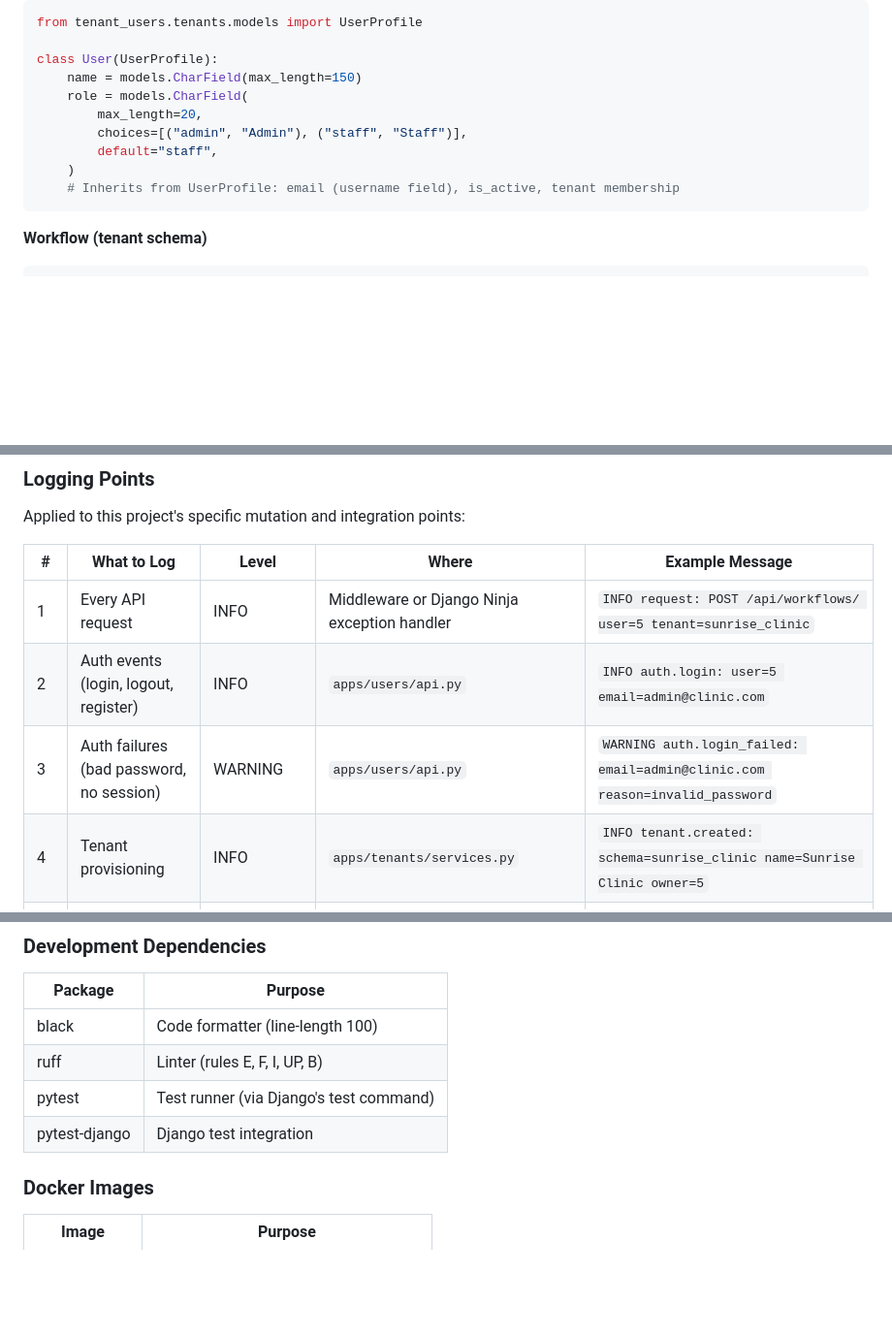
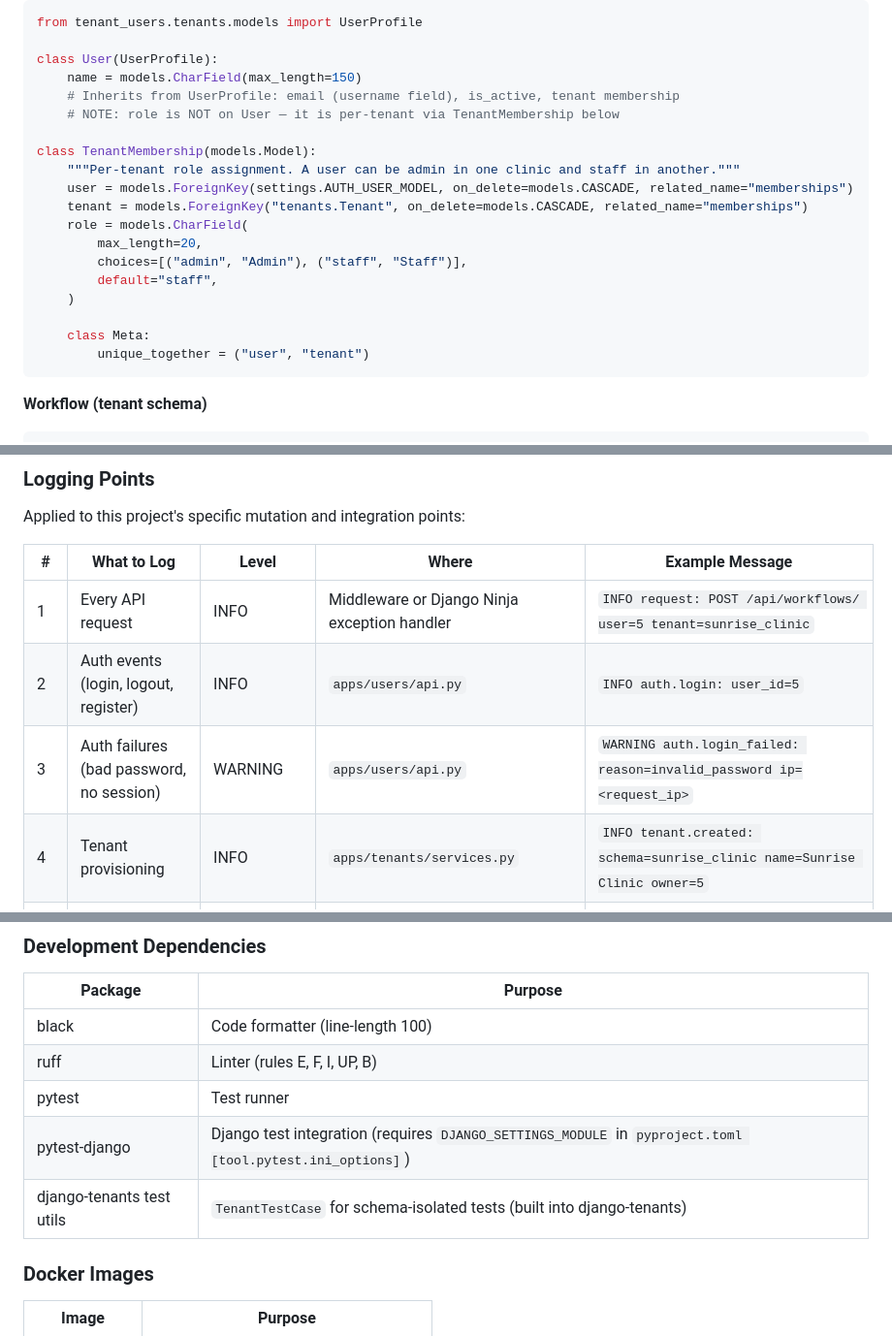
Before and after one commit to KlementMultiverse/clinic-portal, a Markdown page: docs/design-doc.md, 3 parts joined by grey strips. Shown at 97% size. Rendered like a GitHub page; blank space fills up the shorter version.

````diff
--- a/docs/design-doc.md
+++ b/docs/design-doc.md
@@ -283,12 +283,21 @@ from tenant_users.tenants.models import UserProfile
 
 class User(UserProfile):
     name = models.CharField(max_length=150)
+    # Inherits from UserProfile: email (username field), is_active, tenant membership
+    # NOTE: role is NOT on User — it is per-tenant via TenantMembership below
+
+class TenantMembership(models.Model):
+    """Per-tenant role assignment. A user can be admin in one clinic and staff in another."""
+    user = models.ForeignKey(settings.AUTH_USER_MODEL, on_delete=models.CASCADE, related_name="memberships")
+    tenant = models.ForeignKey("tenants.Tenant", on_delete=models.CASCADE, related_name="memberships")
     role = models.CharField(
         max_length=20,
         choices=[("admin", "Admin"), ("staff", "Staff")],
         default="staff",
     )
-    # Inherits from UserProfile: email (username field), is_active, tenant membership
+
+    class Meta:
+        unique_together = ("user", "tenant")
 ```
 
 **Workflow (tenant schema)**
@@ -629,8 +638,8 @@ Applied to this project's specific mutation and integration points:
 | # | What to Log | Level | Where | Example Message |
 |---|------------|-------|-------|-----------------|
 | 1 | Every API request | INFO | Middleware or Django Ninja exception handler | `INFO request: POST /api/workflows/ user=5 tenant=sunrise_clinic` |
-| 2 | Auth events (login, logout, register) | INFO | `apps/users/api.py` | `INFO auth.login: user=5 email=admin@clinic.com` |
-| 3 | Auth failures (bad password, no session) | WARNING | `apps/users/api.py` | `WARNING auth.login_failed: email=admin@clinic.com reason=invalid_password` |
+| 2 | Auth events (login, logout, register) | INFO | `apps/users/api.py` | `INFO auth.login: user_id=5` |
+| 3 | Auth failures (bad password, no session) | WARNING | `apps/users/api.py` | `WARNING auth.login_failed: reason=invalid_password ip=<request_ip>` |
 | 4 | Tenant provisioning | INFO | `apps/tenants/services.py` | `INFO tenant.created: schema=sunrise_clinic name=Sunrise Clinic owner=5` |
 | 5 | State machine transitions | INFO | `apps/workflows/task_services.py` | `INFO task.transition: task=12 created->assigned user=5 tenant=sunrise_clinic` |
 | 6 | Invalid transition attempts | WARNING | `apps/workflows/task_services.py` | `WARNING task.invalid_transition: task=12 completed->in_progress user=5` |
@@ -718,8 +727,9 @@ LOGGING = {
 |---------|---------|
 | black | Code formatter (line-length 100) |
 | ruff | Linter (rules E, F, I, UP, B) |
-| pytest | Test runner (via Django's test command) |
-| pytest-django | Django test integration |
+| pytest | Test runner |
+| pytest-django | Django test integration (requires `DJANGO_SETTINGS_MODULE` in `pyproject.toml [tool.pytest.ini_options]`) |
+| django-tenants test utils | `TenantTestCase` for schema-isolated tests (built into django-tenants) |
 
 ### Docker Images
 
````
Also changed, not shown: other parts of docs/design-doc.md (+9 -9 lines).
